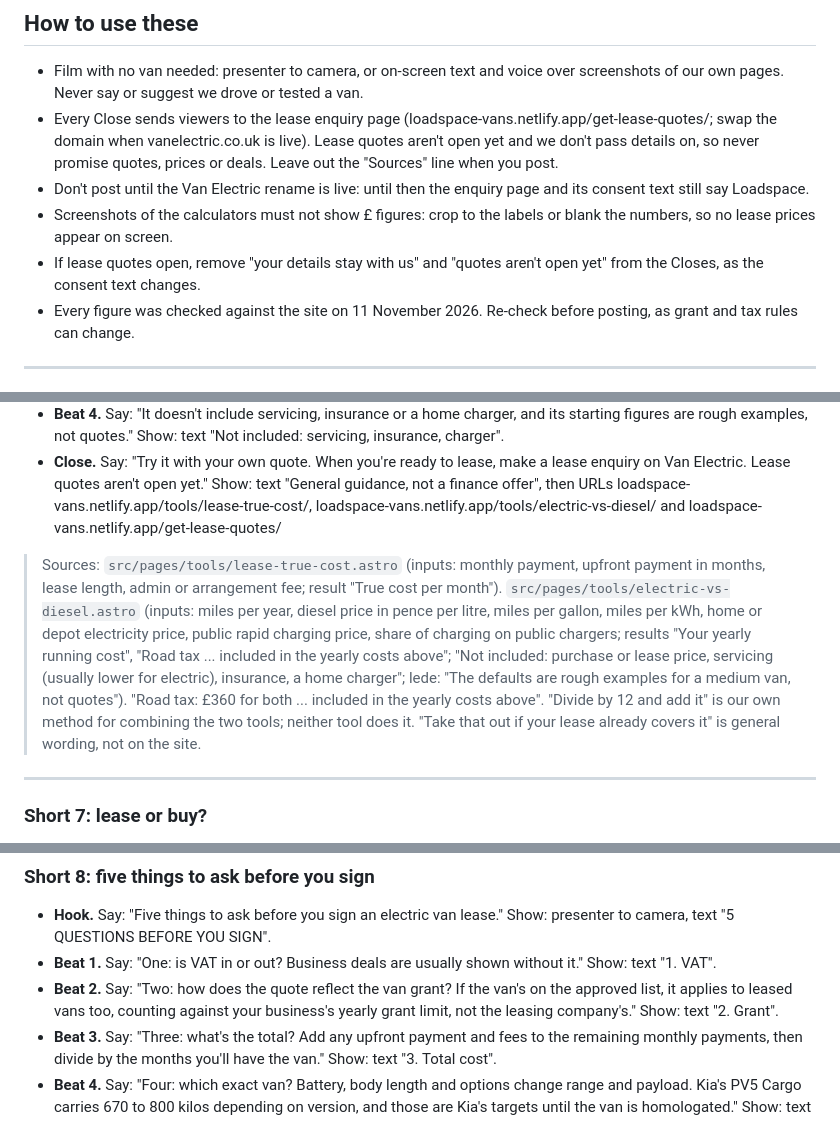
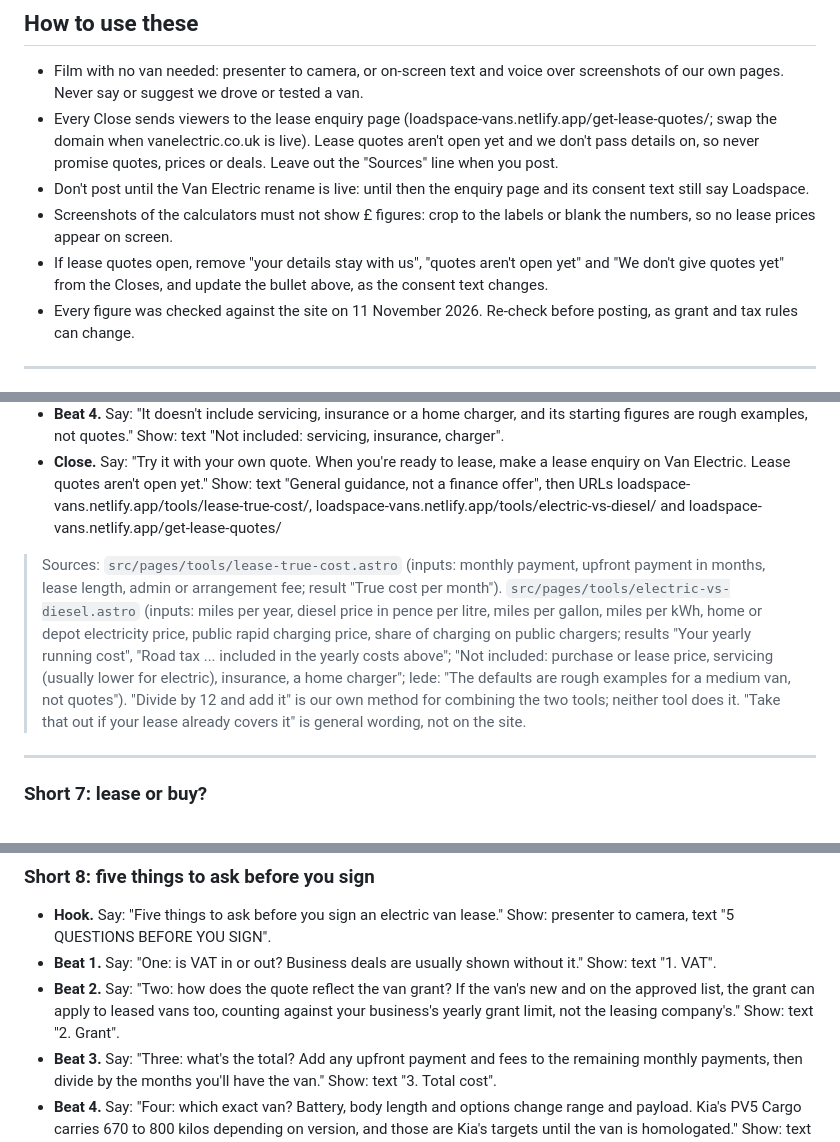
Before and after one commit to floss647/loadspace, a Markdown page: marketing/lease-shorts-2026-11.md, 3 parts joined by grey strips. Drawn GitHub-style.

Commit message:
Lease Shorts: final check fixes
Co-Authored-By: Claude Opus 5.5 <noreply@anthropic.com>
Claude-Session: https://claude.ai/code/session_01Y739fKfVCrU5qPWWHgayZV

```diff
--- a/marketing/lease-shorts-2026-11.md
+++ b/marketing/lease-shorts-2026-11.md
@@ -8,7 +8,7 @@ Ten YouTube Shorts scripts explaining van leasing. Each script runs about 45 to
 - Every Close sends viewers to the lease enquiry page (loadspace-vans.netlify.app/get-lease-quotes/; swap the domain when vanelectric.co.uk is live). Lease quotes aren't open yet and we don't pass details on, so never promise quotes, prices or deals. Leave out the "Sources" line when you post.
 - Don't post until the Van Electric rename is live: until then the enquiry page and its consent text still say Loadspace.
 - Screenshots of the calculators must not show £ figures: crop to the labels or blank the numbers, so no lease prices appear on screen.
-- If lease quotes open, remove "your details stay with us" and "quotes aren't open yet" from the Closes, as the consent text changes.
+- If lease quotes open, remove "your details stay with us", "quotes aren't open yet" and "We don't give quotes yet" from the Closes, and update the bullet above, as the consent text changes.
 - Every figure was checked against the site on 11 November 2026. Re-check before posting, as grant and tax rules can change.
 
 ---
@@ -91,7 +91,7 @@ Ten YouTube Shorts scripts explaining van leasing. Each script runs about 45 to
 - **Beat 4.** Say: "It doesn't include servicing, insurance or a home charger, and its starting figures are rough examples, not quotes." Show: text "Not included: servicing, insurance, charger".
 - **Close.** Say: "Try it with your own quote. When you're ready to lease, make a lease enquiry on Van Electric. Lease quotes aren't open yet." Show: text "General guidance, not a finance offer", then URLs loadspace-vans.netlify.app/tools/lease-true-cost/, loadspace-vans.netlify.app/tools/electric-vs-diesel/ and loadspace-vans.netlify.app/get-lease-quotes/
 
-> Sources: `src/pages/tools/lease-true-cost.astro` (inputs: monthly payment, upfront payment in months, lease length, admin or arrangement fee; result "True cost per month"). `src/pages/tools/electric-vs-diesel.astro` (inputs: miles per year, diesel price in pence per litre, miles per gallon, miles per kWh, home or depot electricity price, public rapid charging price, share of charging on public chargers; results "Your yearly running cost", "Road tax ... included in the yearly costs above"; "Not included: purchase or lease price, servicing (usually lower for electric), insurance, a home charger"; lede: "The defaults are rough examples for a medium van, not quotes"). "Road tax: £360 for both ... included in the yearly costs above". "Divide by 12 and add it" is our own method for combining the two tools; neither tool does it. "Take that out if your lease already covers it" is general wording, not on the site.
+> Sources: `src/pages/tools/lease-true-cost.astro` (inputs: monthly payment, upfront payment in months, lease length, admin or arrangement fee; result "True cost per month"). `src/pages/tools/electric-vs-diesel.astro` (inputs: miles per year, diesel price in pence per litre, miles per gallon, miles per kWh, home or depot electricity price, public rapid charging price, share of charging on public chargers; results "Your yearly running cost", "Road tax ... included in the yearly costs above"; "Not included: purchase or lease price, servicing (usually lower for electric), insurance, a home charger"; lede: "The defaults are rough examples for a medium van, not quotes"). "Divide by 12 and add it" is our own method for combining the two tools; neither tool does it. "Take that out if your lease already covers it" is general wording, not on the site.
 
 ---
 
@@ -112,7 +112,7 @@ Ten YouTube Shorts scripts explaining van leasing. Each script runs about 45 to
 
 - **Hook.** Say: "Five things to ask before you sign an electric van lease." Show: presenter to camera, text "5 QUESTIONS BEFORE YOU SIGN".
 - **Beat 1.** Say: "One: is VAT in or out? Business deals are usually shown without it." Show: text "1. VAT".
-- **Beat 2.** Say: "Two: how does the quote reflect the van grant? If the van's on the approved list, it applies to leased vans too, counting against your business's yearly grant limit, not the leasing company's." Show: text "2. Grant".
+- **Beat 2.** Say: "Two: how does the quote reflect the van grant? If the van's new and on the approved list, the grant can apply to leased vans too, counting against your business's yearly grant limit, not the leasing company's." Show: text "2. Grant".
 - **Beat 3.** Say: "Three: what's the total? Add any upfront payment and fees to the remaining monthly payments, then divide by the months you'll have the van." Show: text "3. Total cost".
 - **Beat 4.** Say: "Four: which exact van? Battery, body length and options change range and payload. Kia's PV5 Cargo carries 670 to 800 kilos depending on version, and those are Kia's targets until the van is homologated." Show: text "4. Exact van".
 - **Beat 5.** Say: "Five: what's the mileage limit? Going over costs a set amount per mile." Show: text "5. Mileage limit".
```
